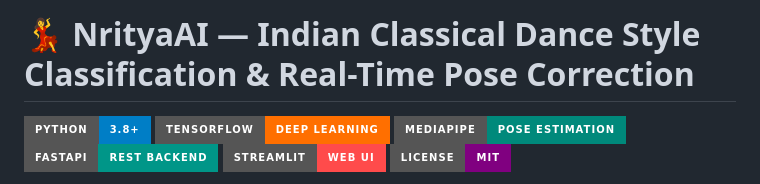
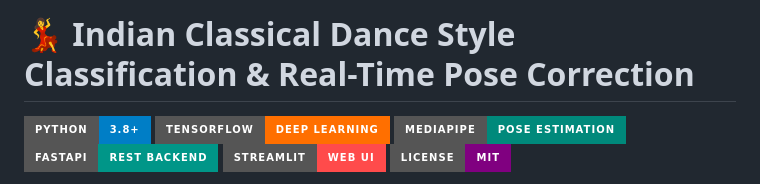
Before and after one commit to swaragingade/Indian-Classical-Dance-Style-Classification-and-Real-Time-Pose-Correction-System, a Markdown page: README.md, the part around the change. GitHub-like rendering; badges without logos.

```diff
--- a/README.md
+++ b/README.md
@@ -1,4 +1,4 @@
-# 💃 NrityaAI — Indian Classical Dance Style Classification & Real-Time Pose Correction
+# 💃 Indian Classical Dance Style Classification & Real-Time Pose Correction
 
 [![Python](https://img.shields.io/badge/Python-3.8+-blue?style=for-the-badge&logo=python)](https://www.python.org/)
 [![TensorFlow](https://img.shields.io/badge/TensorFlow-Deep%20Learning-FF6F00?style=for-the-badge&logo=tensorflow)](https://www.tensorflow.org/)
```
